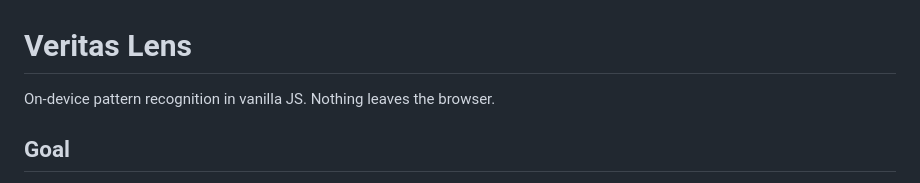
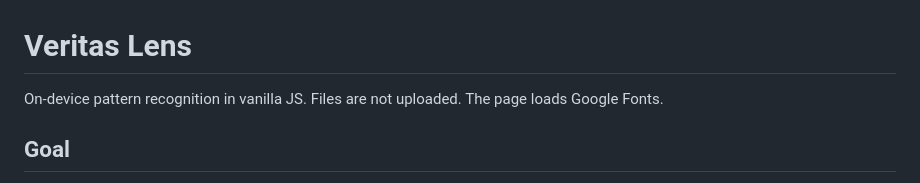
Before and after one commit to datakid/pattern-recognition-, a Markdown page: README.md, the part around the change. Rendered like a GitHub page.

Commit message:
docs: state network behaviour accurately in the README intro

```diff
--- a/README.md
+++ b/README.md
@@ -1,5 +1,5 @@
 # Veritas Lens
-On-device pattern recognition in vanilla JS. Nothing leaves the browser.
+On-device pattern recognition in vanilla JS. Files are not uploaded. The page loads Google Fonts.
 
 ## Goal
 Answer one question honestly: what can be measured about this file or text, and how much does each measurement prove? Only objective signals change the score. Subjective or easily forged cues are shown with 0 weight.
```
